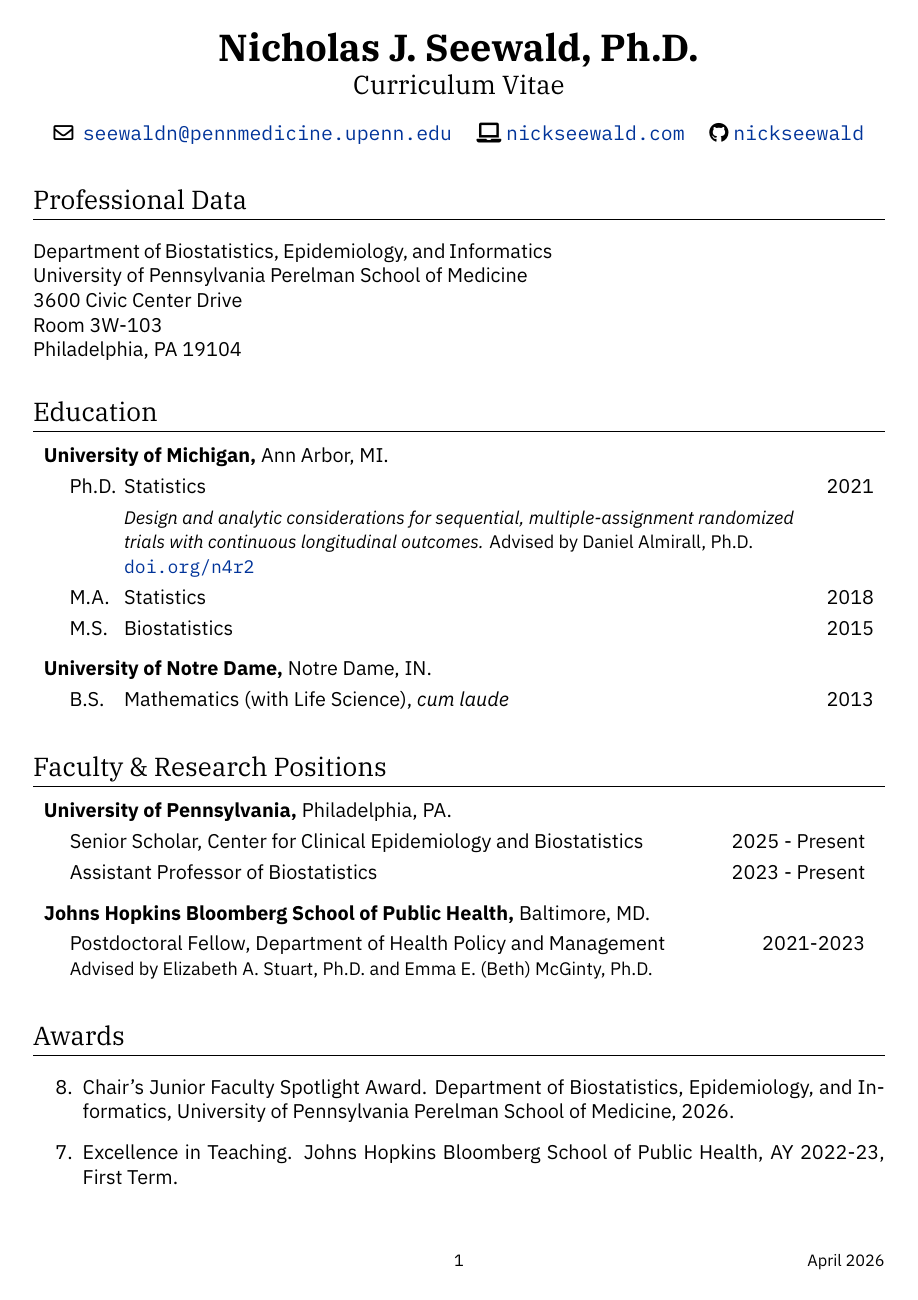
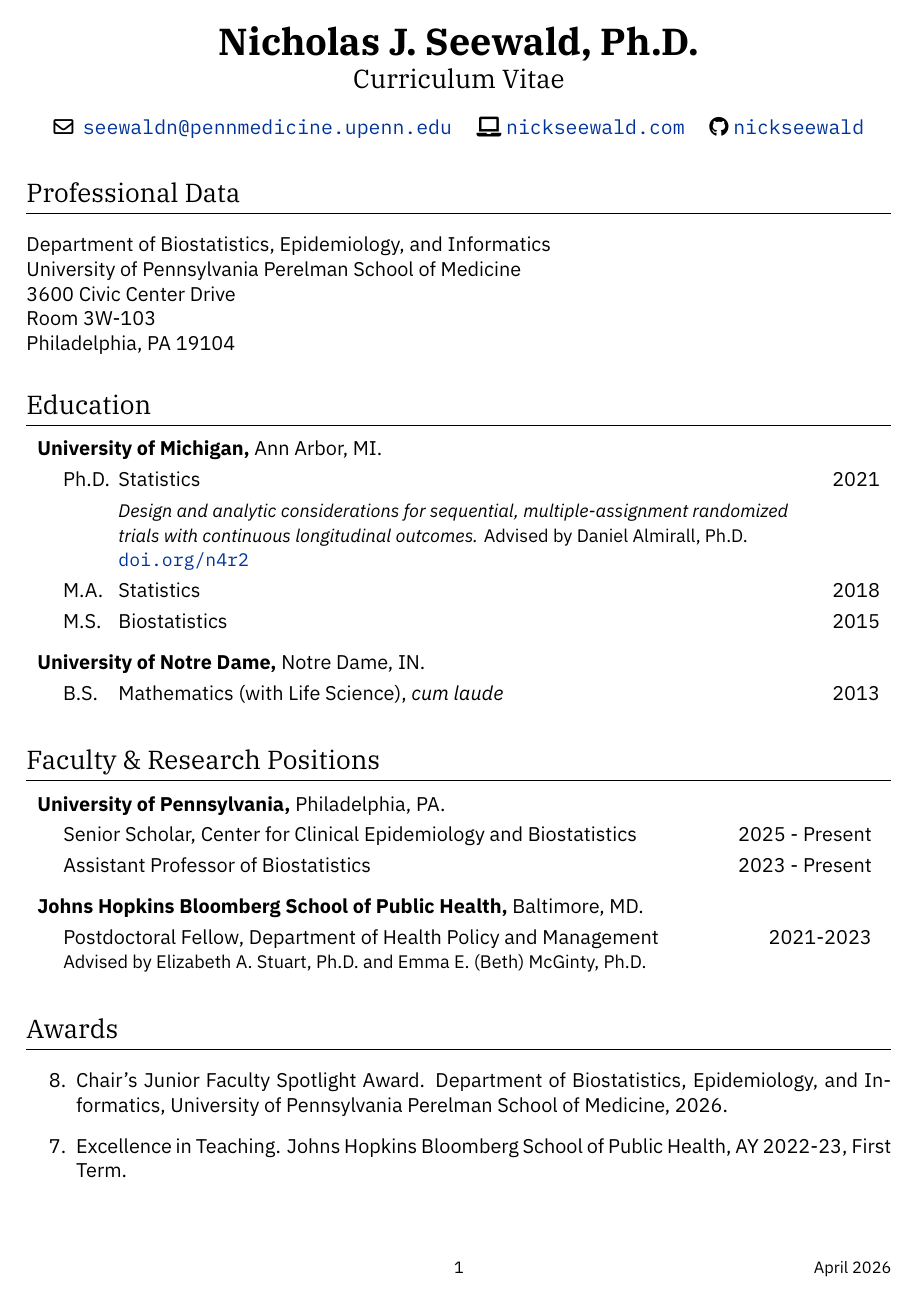
Before and after one commit to nickseewald/seewaldCV, a LaTeX CV (Seewald-Curriculum-Vitae.tex): page 1 of 15. Compiled offline with XeLaTeX; a missing font is replaced by an installed copy or a similar font.

Commit message:
Updates from Overleaf

```diff
--- a/Seewald-Curriculum-Vitae.tex
+++ b/Seewald-Curriculum-Vitae.tex
@@ -2,14 +2,14 @@
 
 \documentclass[letterpaper,11pt]{article} % Default font size and paper size
 
-\usepackage[margin=1in]{geometry}
+\usepackage[margin=.95in]{geometry}
 \usepackage{datetime}
 \usepackage{fontspec}
 \usepackage[T1]{fontenc}
 % \usepackage[utf8]{inputenc}
-\usepackage[american]{babel}
+% \usepackage[american]{babel}
 \usepackage{csquotes}
-\newcommand*\publistbasestyle{numeric}
+\newcommand*\publistbasestyle{ieee}
 
 \usepackage[%
 backend=biber,
@@ -213,6 +213,8 @@ plnumbering=local-descending
 
 	\thispagestyle{firstpage} % suppress footer on this page
 	\hyphenation{post-meno-pausal} % fix weird hyphenation in paper title
+    \hyphenation{chemo-therapy}
+    \hyphenation{multi-ple-assign-ment}
 
 	% CONTACT ----------------------------------------------
 
```
